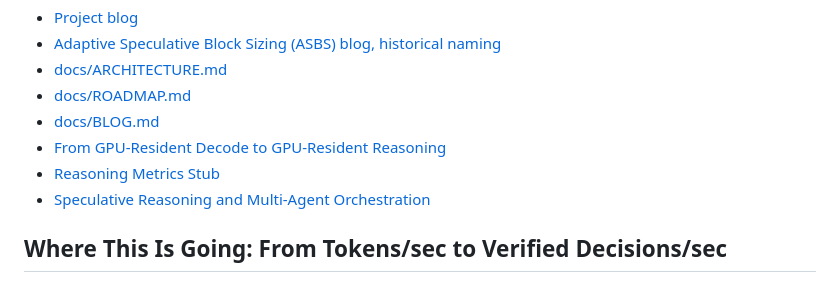
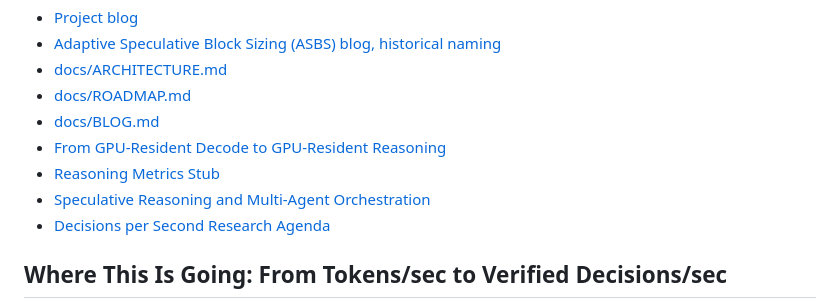
Before and after one commit to manishklach/gpu-resident-inference-lab, a Markdown page: README.md, the part around the change. Drawn GitHub-style.

Commit message:
Add decisions-per-second research agenda

```diff
--- a/README.md
+++ b/README.md
@@ -347,6 +347,7 @@ Research lab for GPU-resident LLM inference loops: persistent kernels, sparse KV
 - [From GPU-Resident Decode to GPU-Resident Reasoning](docs/REASONING_PIPELINE.md)
 - [Reasoning Metrics Stub](docs/REASONING_METRICS_STUB.md)
 - [Speculative Reasoning and Multi-Agent Orchestration](docs/SPECULATIVE_REASONING_SYSTEM.md)
+- [Decisions per Second Research Agenda](docs/DECISIONS_PER_SECOND_AGENDA.md)
 
 ## Where This Is Going: From Tokens/sec to Verified Decisions/sec
 
```
Also changed, not shown: docs/DECISIONS_PER_SECOND_AGENDA.md (added, +374 -0 lines).
